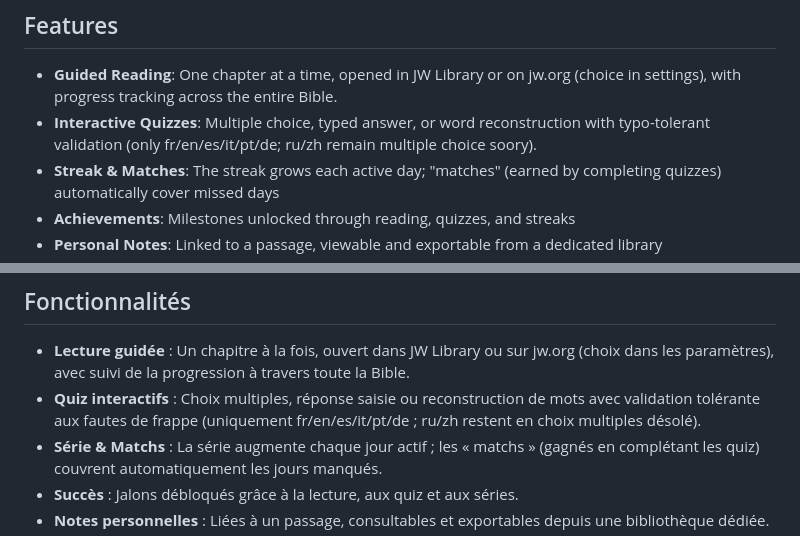
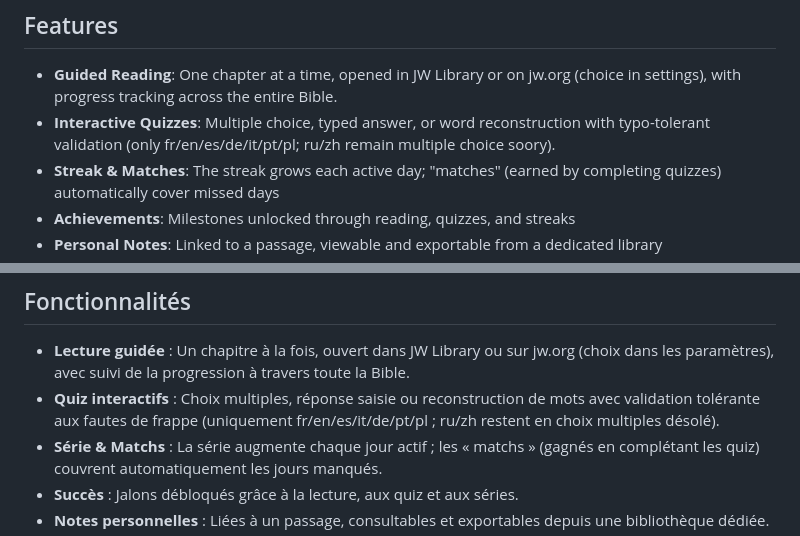
Before and after one commit to Hiburger/JWStreak, a Markdown page: README.md, 2 parts joined by grey strips. Rendered like a GitHub page.

Commit message:
added mention for the new app language (PL)

```diff
--- a/README.md
+++ b/README.md
@@ -11,7 +11,7 @@ Absolutely! The app works **hand in hand with the organisation's content and mat
 ## Features
 
 - **Guided Reading**: One chapter at a time, opened in JW Library or on jw.org (choice in settings), with progress tracking across the entire Bible.
-- **Interactive Quizzes**: Multiple choice, typed answer, or word reconstruction with typo-tolerant validation (only fr/en/es/it/pt/de; ru/zh remain multiple choice soory).
+- **Interactive Quizzes**: Multiple choice, typed answer, or word reconstruction with typo-tolerant validation (only fr/en/es/de/it/pt/pl; ru/zh remain multiple choice soory).
 - **Streak & Matches**: The streak grows each active day; "matches" (earned by completing quizzes) automatically cover missed days
 - **Achievements**: Milestones unlocked through reading, quizzes, and streaks
 - **Personal Notes**: Linked to a passage, viewable and exportable from a dedicated library
@@ -106,7 +106,7 @@ Absolument ! L'application fonctionne **en parfaite harmonie avec le contenu et
 ## Fonctionnalités
 
 - **Lecture guidée** : Un chapitre à la fois, ouvert dans JW Library ou sur jw.org (choix dans les paramètres), avec suivi de la progression à travers toute la Bible.
-- **Quiz interactifs** : Choix multiples, réponse saisie ou reconstruction de mots avec validation tolérante aux fautes de frappe (uniquement fr/en/es/it/pt/de ; ru/zh restent en choix multiples désolé).
+- **Quiz interactifs** : Choix multiples, réponse saisie ou reconstruction de mots avec validation tolérante aux fautes de frappe (uniquement fr/en/es/it/de/pt/pl ; ru/zh restent en choix multiples désolé).
 - **Série & Matchs** : La série augmente chaque jour actif ; les « matchs » (gagnés en complétant les quiz) couvrent automatiquement les jours manqués.
 - **Succès** : Jalons débloqués grâce à la lecture, aux quiz et aux séries.
 - **Notes personnelles** : Liées à un passage, consultables et exportables depuis une bibliothèque dédiée.
```
